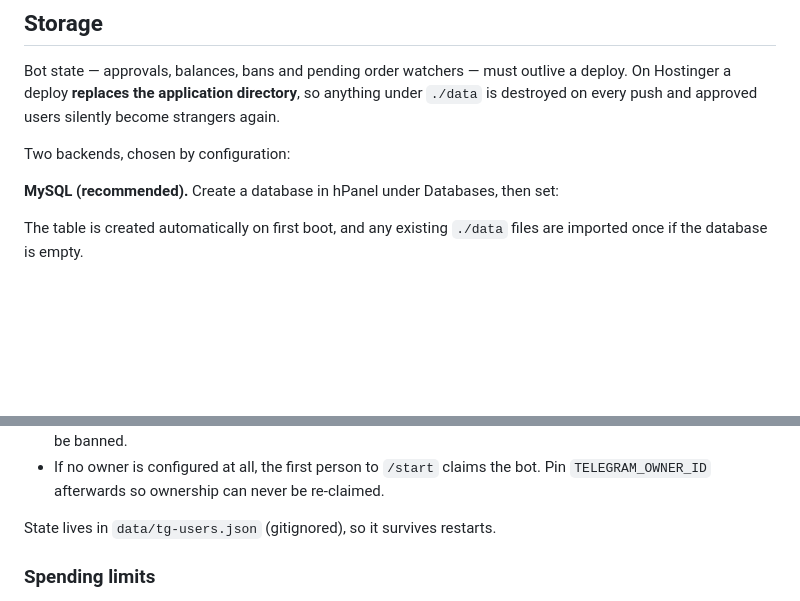
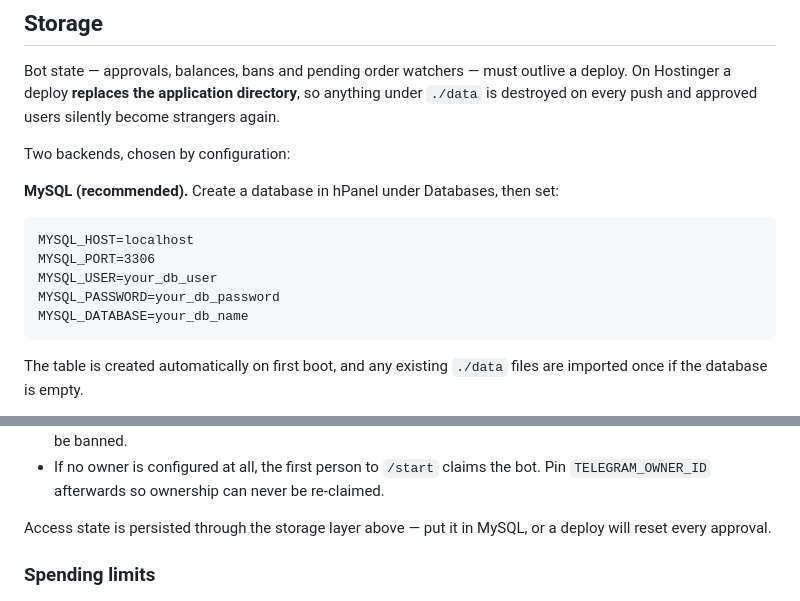
Before and after one commit to hatimmustafa7869-dot/otppanel, a Markdown page: README.md, 2 parts joined by grey strips. Rendered like a GitHub page; blank space fills up the shorter version.

Commit message:
Fix the storage docs
Restores the MySQL settings block that shell quoting dropped, and corrects a
line still claiming state lives in a JSON file.

Co-Authored-By: Claude Opus 5 <noreply@anthropic.com>

````diff
--- a/README.md
+++ b/README.md
@@ -95,7 +95,13 @@ Two backends, chosen by configuration:
 
 **MySQL (recommended).** Create a database in hPanel under Databases, then set:
 
-
+```
+MYSQL_HOST=localhost
+MYSQL_PORT=3306
+MYSQL_USER=your_db_user
+MYSQL_PASSWORD=your_db_password
+MYSQL_DATABASE=your_db_name
+```
 
 The table is created automatically on first boot, and any existing `./data` files
 are imported once if the database is empty.
@@ -137,7 +143,8 @@ JuicySMS balance, so access is never open:
 - If no owner is configured at all, the first person to `/start` claims the bot.
   Pin `TELEGRAM_OWNER_ID` afterwards so ownership can never be re-claimed.
 
-State lives in `data/tg-users.json` (gitignored), so it survives restarts.
+Access state is persisted through the storage layer above — put it in MySQL, or a
+deploy will reset every approval.
 
 ### Spending limits
 
````
